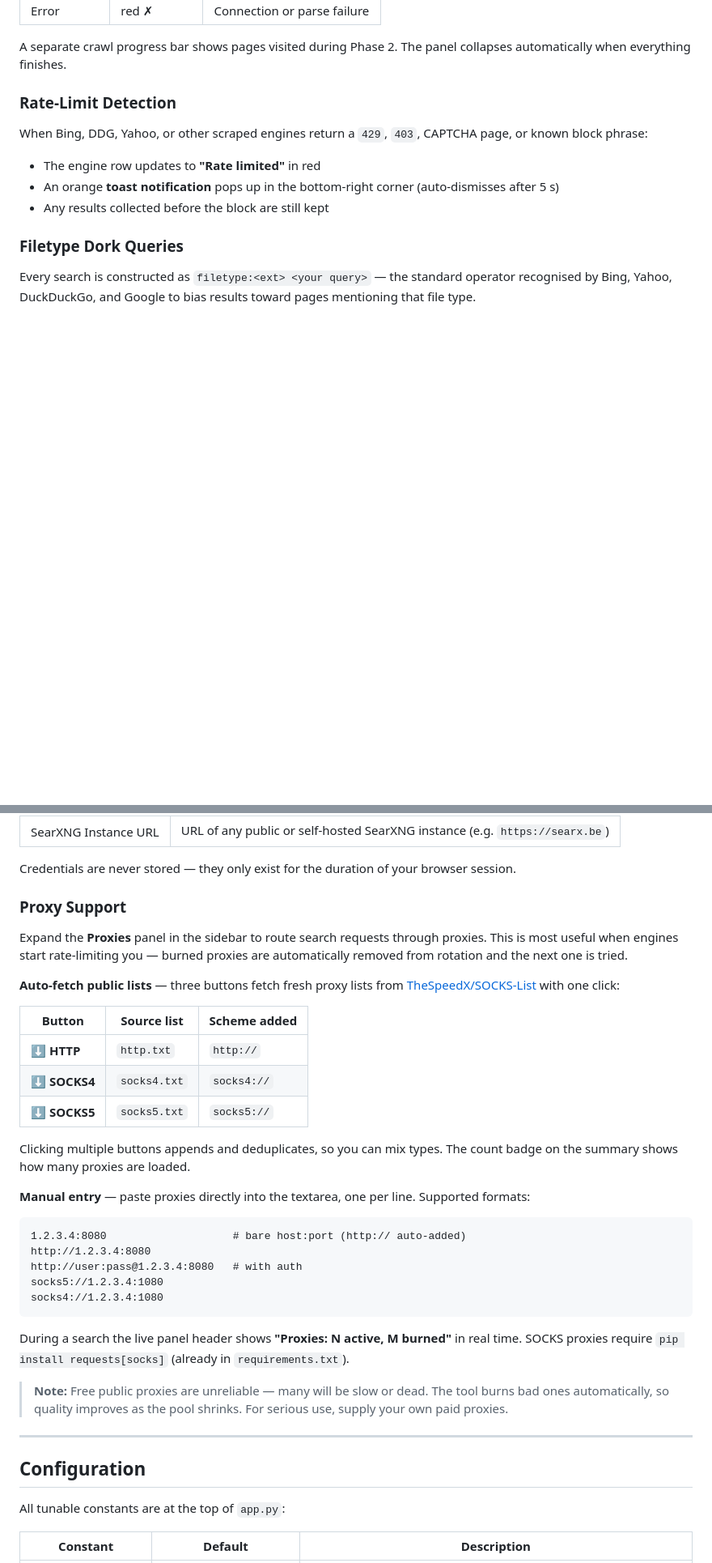
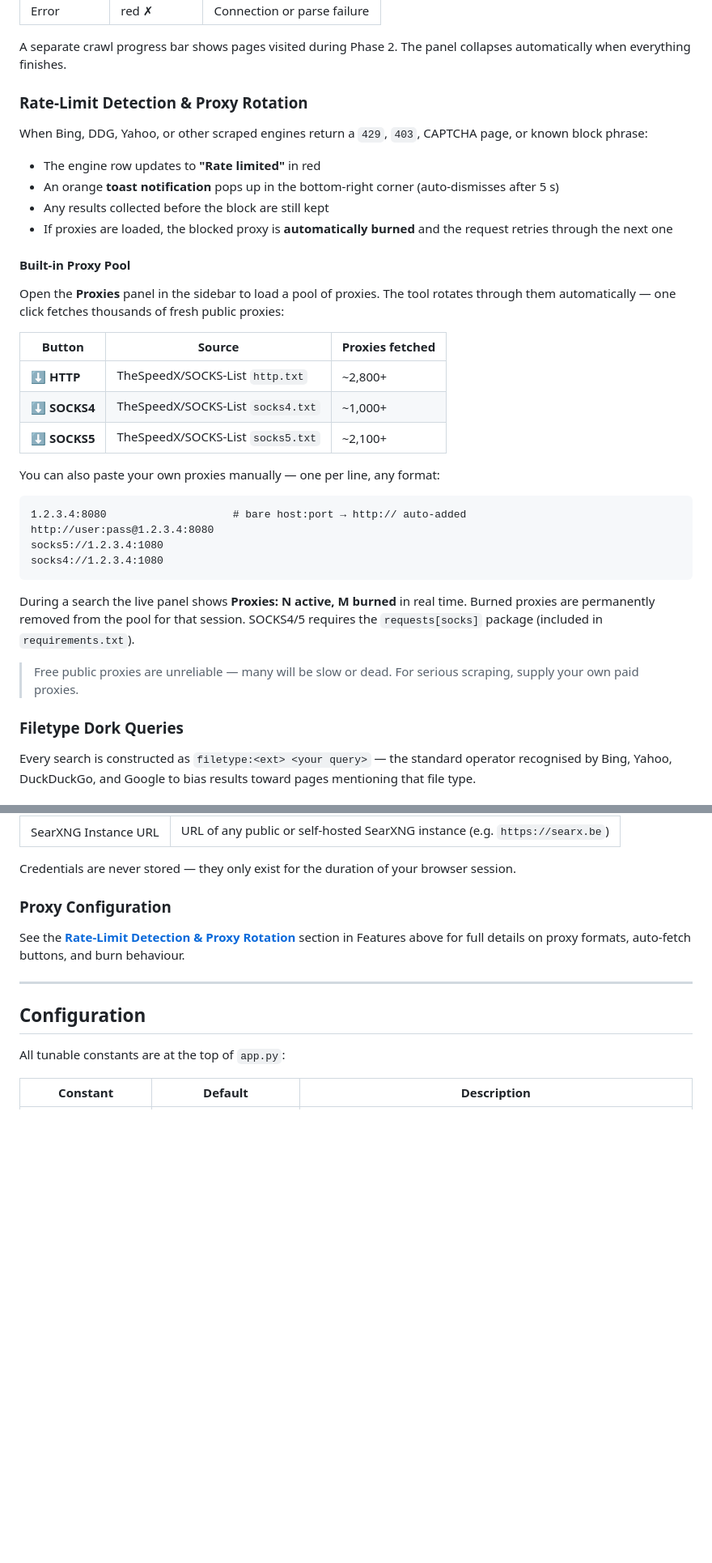
Before and after one commit to evilgenius79/Websearch, a Markdown page: README.md, 2 parts joined by grey strips. Shown at 81% size. GitHub-like rendering; blank space fills up the shorter version.

Commit message:
Promote proxy docs to top-level Features section in README
Proxy rotation was buried under Usage and easy to miss. Moved it into
its own prominent Features subsection under Rate-Limit Detection with
the fetch button table, manual format examples, and burn behaviour.
Removed the duplicate Usage entry, replaced with a cross-reference.
Updated ASCII diagram to show Proxies panel and JSON export button.

https://claude.ai/code/session_01Kmu45xjM2TUfNSbHFbKBY4

````diff
--- a/README.md
+++ b/README.md
@@ -83,11 +84,33 @@ A real-time status grid appears the moment you hit Search, showing every active
 
 A separate crawl progress bar shows pages visited during Phase 2. The panel collapses automatically when everything finishes.
 
-### Rate-Limit Detection
+### Rate-Limit Detection & Proxy Rotation
 When Bing, DDG, Yahoo, or other scraped engines return a `429`, `403`, CAPTCHA page, or known block phrase:
 - The engine row updates to **"Rate limited"** in red
 - An orange **toast notification** pops up in the bottom-right corner (auto-dismisses after 5 s)
 - Any results collected before the block are still kept
+- If proxies are loaded, the blocked proxy is **automatically burned** and the request retries through the next one
+
+#### Built-in Proxy Pool
+Open the **Proxies** panel in the sidebar to load a pool of proxies. The tool rotates through them automatically — one click fetches thousands of fresh public proxies:
+
+| Button | Source | Proxies fetched |
+|---|---|---|
+| **⬇ HTTP** | TheSpeedX/SOCKS-List `http.txt` | ~2,800+ |
+| **⬇ SOCKS4** | TheSpeedX/SOCKS-List `socks4.txt` | ~1,000+ |
+| **⬇ SOCKS5** | TheSpeedX/SOCKS-List `socks5.txt` | ~2,100+ |
+
+You can also paste your own proxies manually — one per line, any format:
+```
+1.2.3.4:8080                    # bare host:port → http:// auto-added
+http://user:pass@1.2.3.4:8080
+socks5://1.2.3.4:1080
+socks4://1.2.3.4:1080
+```
+
+During a search the live panel shows **Proxies: N active, M burned** in real time. Burned proxies are permanently removed from the pool for that session. SOCKS4/5 requires the `requests[socks]` package (included in `requirements.txt`).
+
+> Free public proxies are unreliable — many will be slow or dead. For serious scraping, supply your own paid proxies.
 
 ### Filetype Dork Queries
 Every search is constructed as `filetype:<ext> <your query>` — the standard operator recognised by Bing, Yahoo, DuckDuckGo, and Google to bias results toward pages mentioning that file type.
@@ -208,32 +231,8 @@ Expand the **Optional API credentials** panel in the sidebar to unlock additiona
 
 Credentials are never stored — they only exist for the duration of your browser session.
 
-### Proxy Support
-Expand the **Proxies** panel in the sidebar to route search requests through proxies. This is most useful when engines start rate-limiting you — burned proxies are automatically removed from rotation and the next one is tried.
-
-**Auto-fetch public lists** — three buttons fetch fresh proxy lists from [TheSpeedX/SOCKS-List](https://github.com/TheSpeedX/SOCKS-List) with one click:
-
-| Button | Source list | Scheme added |
-|---|---|---|
-| **⬇ HTTP** | `http.txt` | `http://` |
-| **⬇ SOCKS4** | `socks4.txt` | `socks4://` |
-| **⬇ SOCKS5** | `socks5.txt` | `socks5://` |
-
-Clicking multiple buttons appends and deduplicates, so you can mix types. The count badge on the summary shows how many proxies are loaded.
-
-**Manual entry** — paste proxies directly into the textarea, one per line. Supported formats:
-
-```
-1.2.3.4:8080                    # bare host:port (http:// auto-added)
-http://1.2.3.4:8080
-http://user:pass@1.2.3.4:8080   # with auth
-socks5://1.2.3.4:1080
-socks4://1.2.3.4:1080
-```
-
-During a search the live panel header shows **"Proxies: N active, M burned"** in real time. SOCKS proxies require `pip install requests[socks]` (already in `requirements.txt`).
-
-> **Note:** Free public proxies are unreliable — many will be slow or dead. The tool burns bad ones automatically, so quality improves as the pool shrinks. For serious use, supply your own paid proxies.
+### Proxy Configuration
+See the **[Rate-Limit Detection & Proxy Rotation](#rate-limit-detection--proxy-rotation)** section in Features above for full details on proxy formats, auto-fetch buttons, and burn behaviour.
 
 ---
 
````
Also changed, not shown: other parts of README.md (+2 -1 lines).
